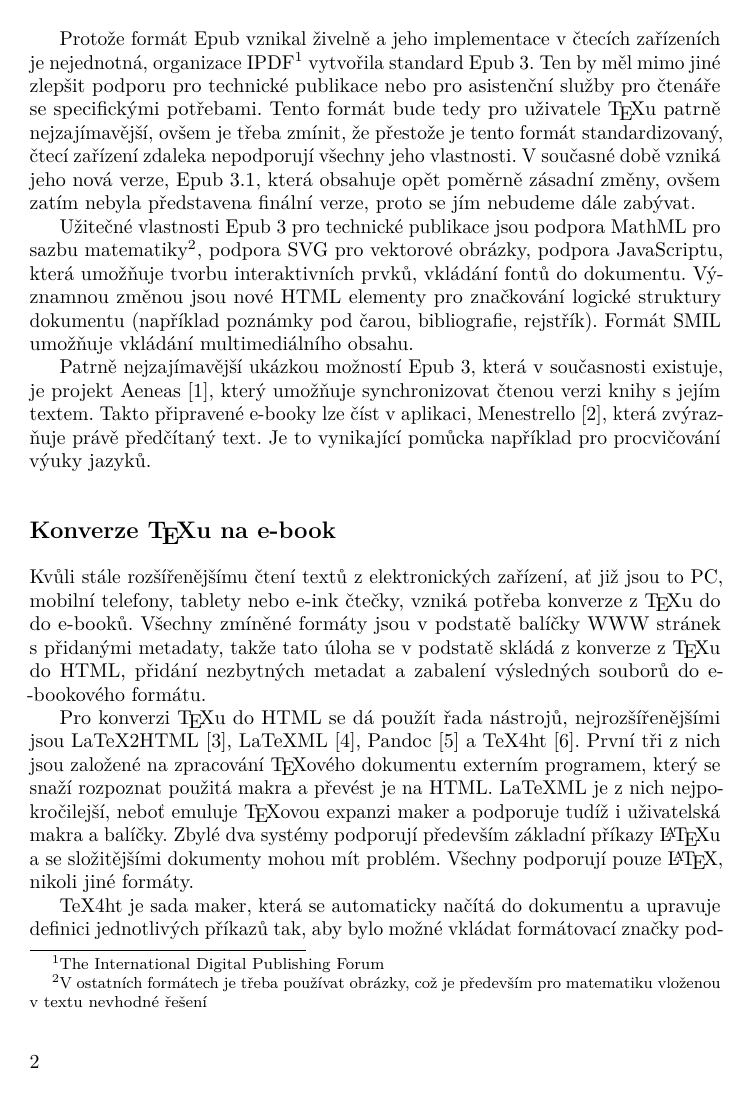
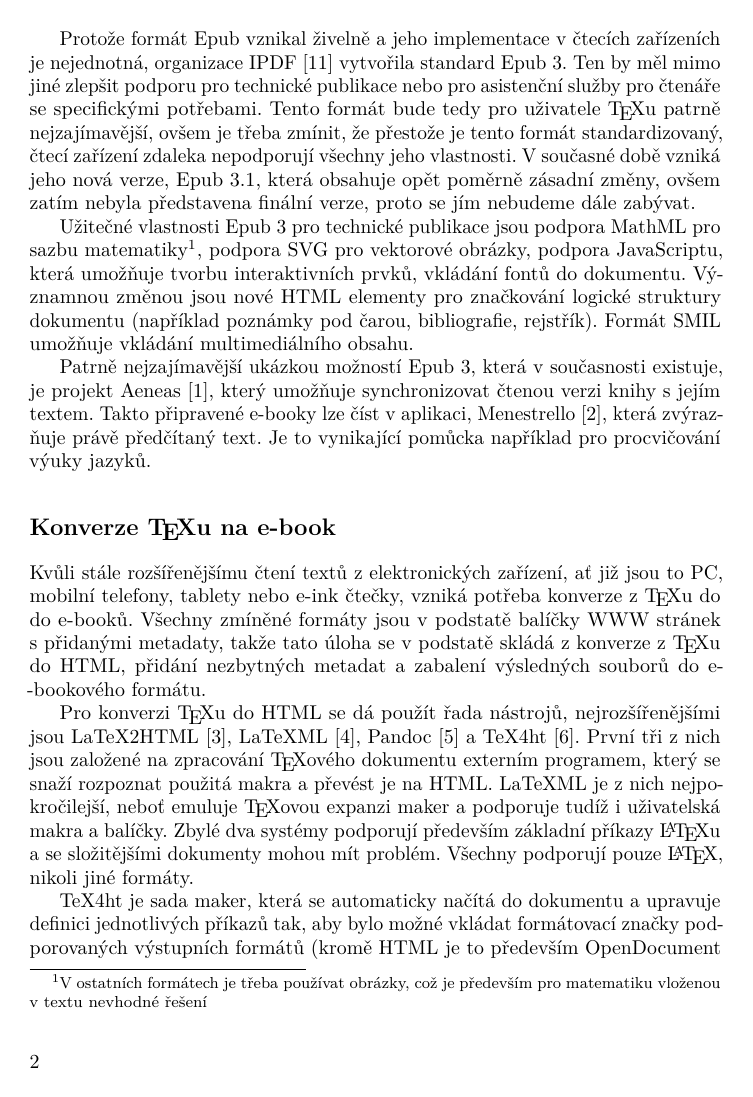
Before and after one commit to michal-h21/clanky, a LaTeX document (cstug-tex4ebook/clanek.tex): page 2 of 12. Compiled offline with pdfLaTeX; a LaTeX package or settings file that is missing is left out.

Commit message:
Předělán zbytek odkazů na citace

```diff
--- a/cstug-tex4ebook/clanek.tex
+++ b/cstug-tex4ebook/clanek.tex
@@ -4,7 +4,7 @@
 % \usepackage[czech]{babel}
 \usepackage{url}
 \usepackage{metalogo}
-\newcommand\footlink[1]{\footnote{\url{#1}}}
+% \newcommand\footlink[1]{\footnote{\url{#1}}}
 \title{Elektronické knihy a systém TeX4ebook}
 \EnglishTitle{E-books and TeX4ebook system}
 \podpis{Michal Hoftich}
@@ -57,9 +57,9 @@ měl být zdrojový Epub soubor připraven, aby konverze proběhla nejlepším
 způsobem.
 
 Protože formát Epub vznikal živelně a jeho implementace v~čtecích zařízeních je
-nejednotná, organizace IPDF\footnote{The International Digital Publishing
-Forum} vytvořila standard Epub~3. Ten by měl mimo jiné zlepšit podporu pro
-technické publikace nebo pro asistenční služby pro čtenáře se specifickými
+nejednotná, organizace IPDF \cite{bib:ipdf} vytvořila standard Epub~3. Ten by
+měl mimo jiné zlepšit podporu pro technické publikace nebo pro asistenční
+služby pro čtenáře se specifickými
 potřebami. Tento formát bude tedy pro uživatele \TeX u patrně nejzajímavější,
 ovšem je třeba zmínit, že přestože je tento formát standardizovaný, čtecí
 zařízení zdaleka nepodporují všechny jeho vlastnosti. V~současné době vzniká
```
Also changed, not shown: cstug-tex4ebook/clanek.tex (6 more changed lines).
